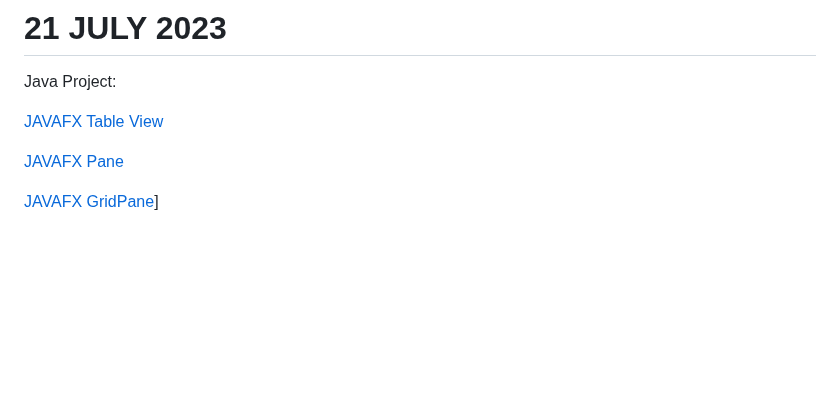
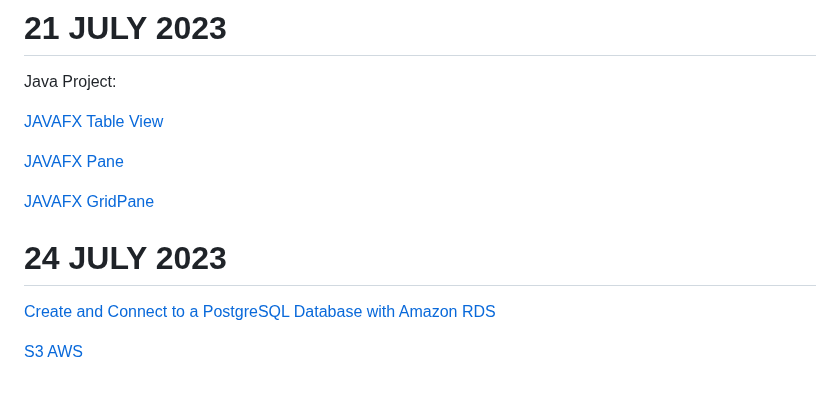
Before and after one commit to iuru2522/css-layout-test, a Markdown page: README.md, the part around the change. Drawn GitHub-style; blank space fills up the shorter version.

```diff
--- a/README.md
+++ b/README.md
@@ -191,4 +191,10 @@ Java Project:
 
 [JAVAFX Pane](https://docs.oracle.com/javase/8/javafx/api/javafx/scene/layout/Pane.html)
 
-[JAVAFX GridPane](https://docs.oracle.com/javase/8/javafx/api/javafx/scene/layout/GridPane.html)]
+[JAVAFX GridPane](https://docs.oracle.com/javase/8/javafx/api/javafx/scene/layout/GridPane.html)
+
+# 24 JULY 2023
+
+[Create and Connect to a PostgreSQL Database with Amazon RDS](https://aws.amazon.com/getting-started/hands-on/create-connect-postgresql-db/)
+
+[S3 AWS](https://aws.amazon.com/s3/)
```
